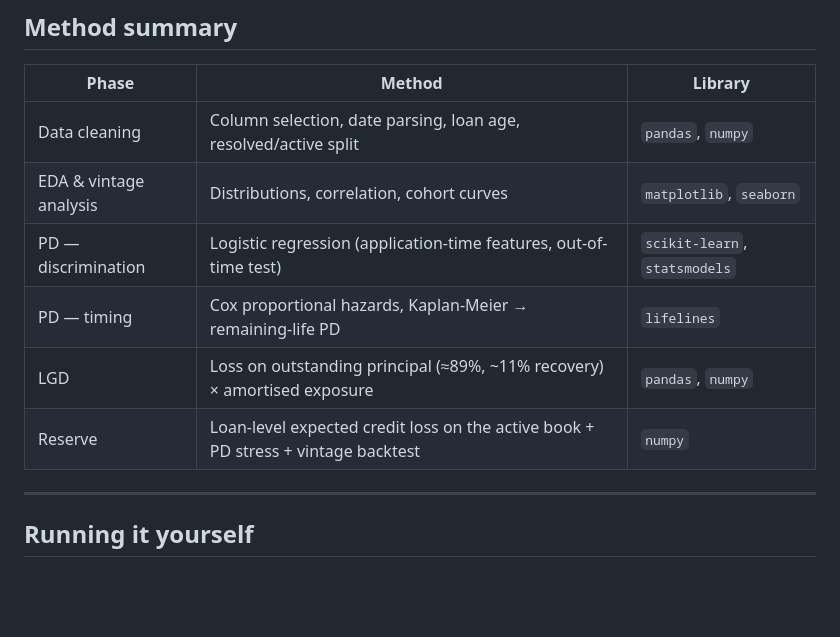
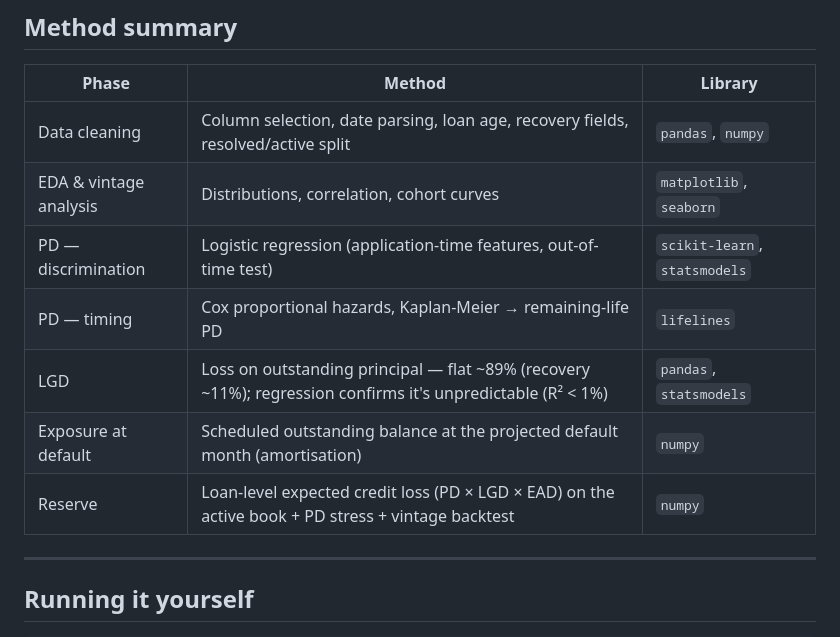
Before and after one commit to TheHoodedPortal/Lending-Club-Credit-Risk, a Markdown page: README.md, the part around the change. Rendered like a GitHub page; blank space fills up the shorter version.

Commit message:
README method summary: reflect the final PD x LGD x EAD decomposition
- LGD row: note it's flat ~89% and that a regression confirms it's unpredictable
  (R^2 < 1%); add statsmodels.
- Add an Exposure-at-default row (amortised balance at projected default) — where
  the timing variation now lives.
- Reserve row: state ECL = PD x LGD x EAD.
- Data-cleaning row: mention the recovery fields now kept.

Co-Authored-By: Claude Opus 4.8 <noreply@anthropic.com>

```diff
--- a/README.md
+++ b/README.md
@@ -147,12 +147,13 @@ On **matured, normal-condition vintages (2010–2016) the prediction tracks real
 
 | Phase | Method | Library |
 |---|---|---|
-| Data cleaning | Column selection, date parsing, loan age, resolved/active split | `pandas`, `numpy` |
+| Data cleaning | Column selection, date parsing, loan age, recovery fields, resolved/active split | `pandas`, `numpy` |
 | EDA & vintage analysis | Distributions, correlation, cohort curves | `matplotlib`, `seaborn` |
 | PD — discrimination | Logistic regression (application-time features, out-of-time test) | `scikit-learn`, `statsmodels` |
 | PD — timing | Cox proportional hazards, Kaplan-Meier → remaining-life PD | `lifelines` |
-| LGD | Loss on outstanding principal (≈89%, ~11% recovery) × amortised exposure | `pandas`, `numpy` |
-| Reserve | Loan-level expected credit loss on the active book + PD stress + vintage backtest | `numpy` |
+| LGD | Loss on outstanding principal — flat ~89% (recovery ~11%); regression confirms it's unpredictable (R² < 1%) | `pandas`, `statsmodels` |
+| Exposure at default | Scheduled outstanding balance at the projected default month (amortisation) | `numpy` |
+| Reserve | Loan-level expected credit loss (PD × LGD × EAD) on the active book + PD stress + vintage backtest | `numpy` |
 
 ---
 
```
